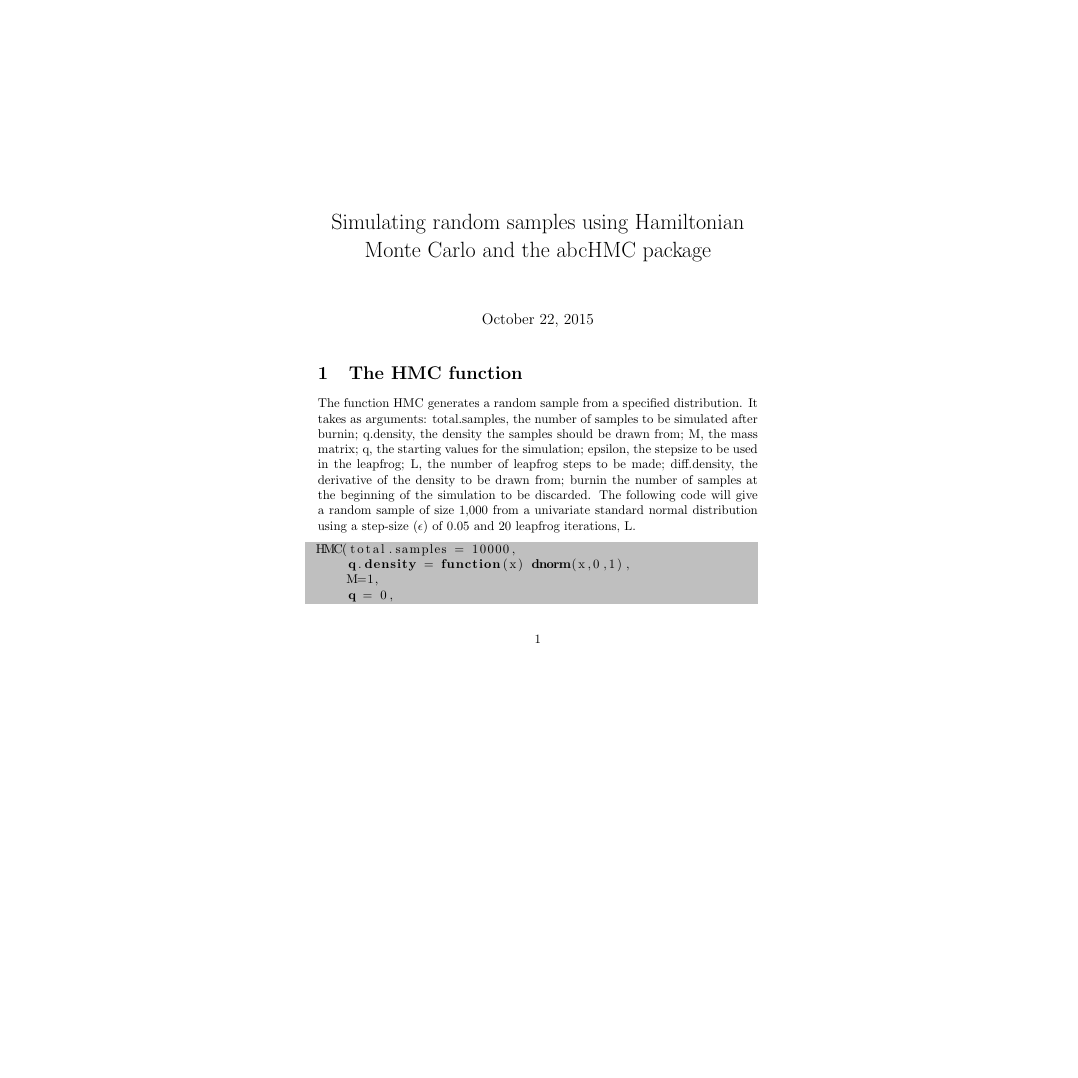
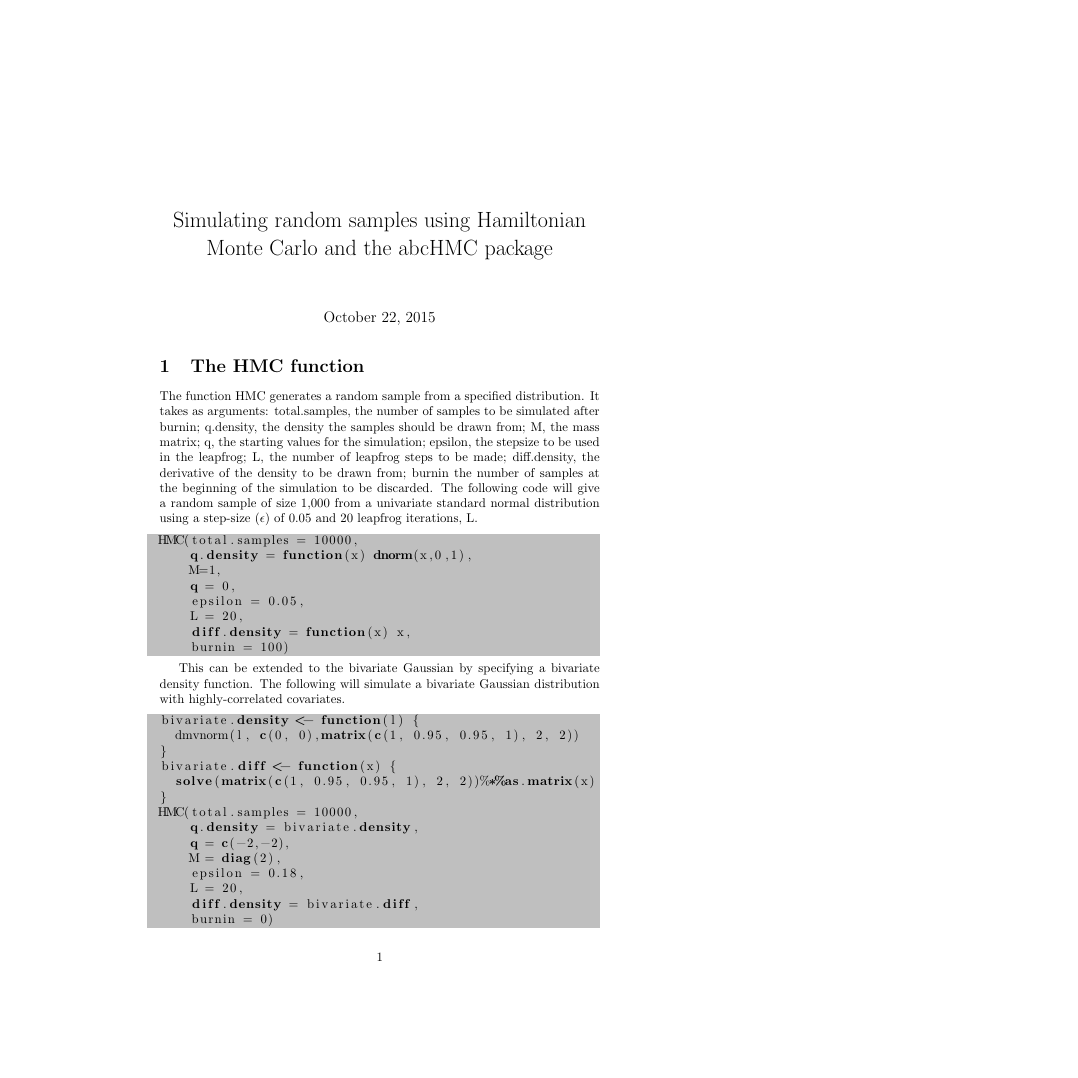
Before and after one commit to nathancunn/HMC, a LaTeX problem sheet (Examples_corrected.tex): page 1 of 3 before the commit and page 1 of 2 after it, the shorter picture padded with empty space. Compiled offline with pdfLaTeX.

Commit message:
Not landscape anymore

```diff
--- a/Examples_corrected.tex
+++ b/Examples_corrected.tex
@@ -1,4 +1,4 @@
-\documentclass[10pt,a4paper,landscape]{article}
+\documentclass[10pt,a4paper,portrait]{article}
 \usepackage[utf8]{inputenc}
 \usepackage{amsmath}
 \usepackage{amsfonts}
```
Also changed, not shown: Examples_corrected.pdf.
